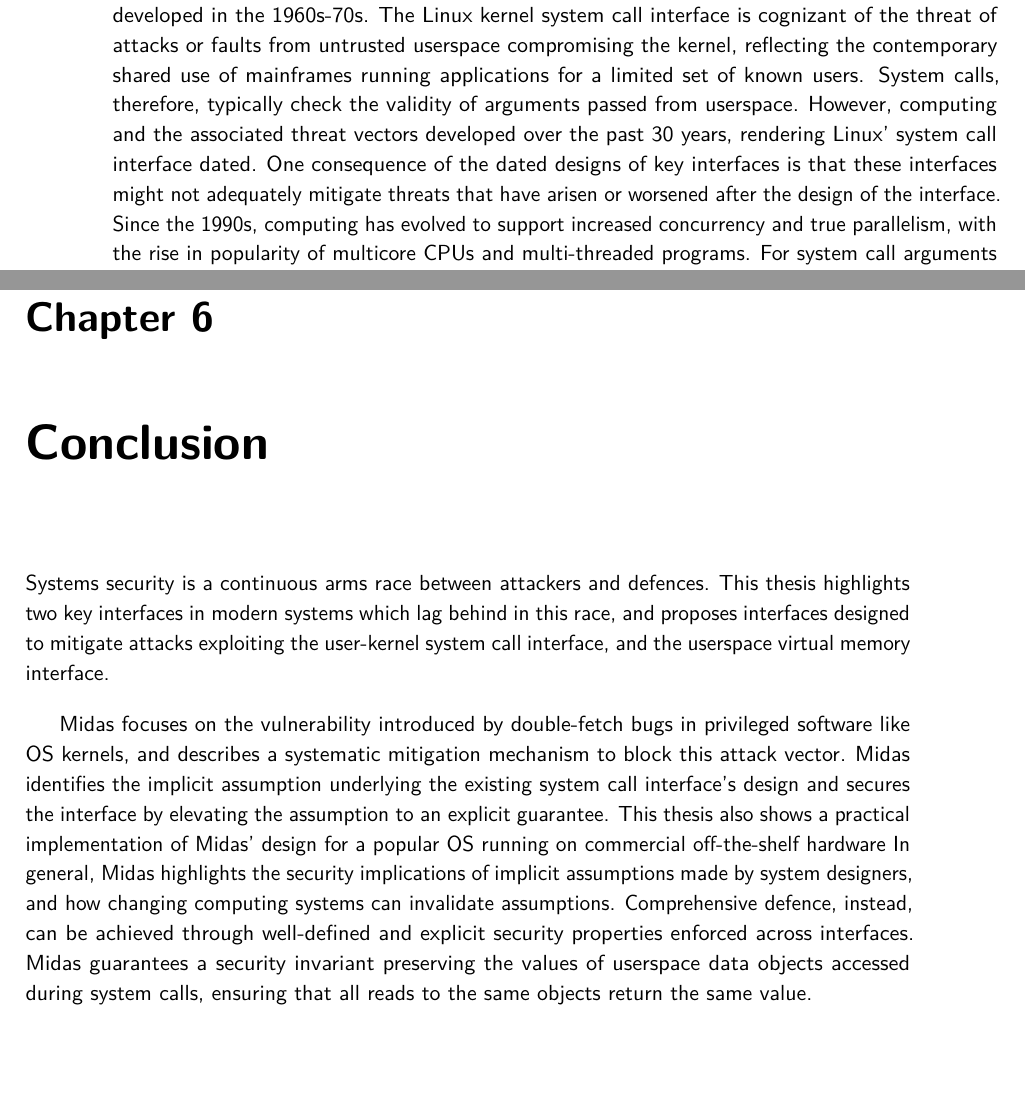
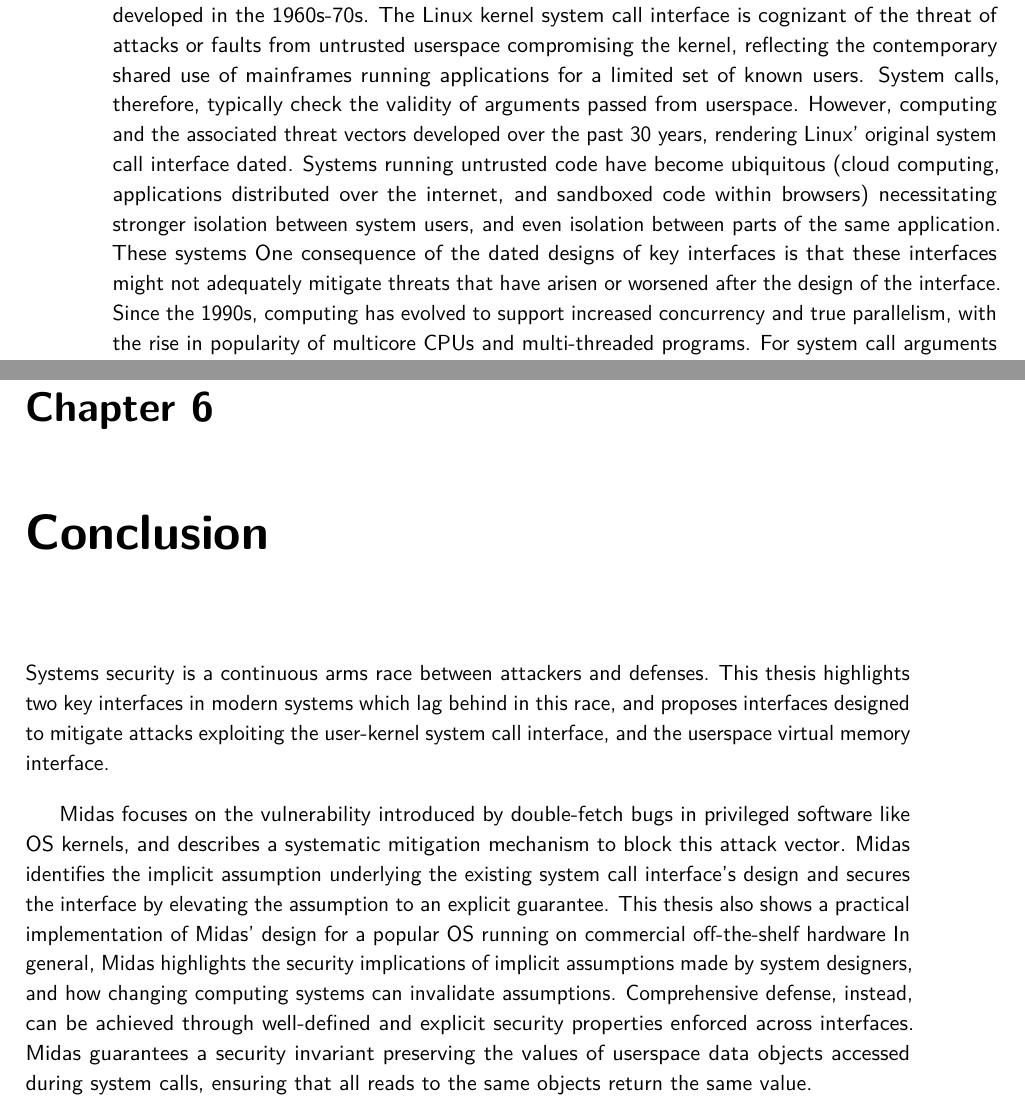
Before and after one commit to atrib/thesis, a LaTeX thesis (draft/thesis.tex, which reads chapters/conclusion.tex, chapters/intro.tex): two parts of pages 22 and 143 of 183, joined at a grey line, cut so that both start at the same text, the shorter picture padded with empty space. Compiled offline with pdfLaTeX.

Commit message:
Fixing minor issues

```diff
--- a/chapters/conclusion.tex
+++ b/chapters/conclusion.tex
@@ -1,4 +1,4 @@
-Systems security is a continuous arms race between attackers and defences.
+Systems security is a continuous arms race between attackers and defenses.
 This thesis highlights two key interfaces in modern systems which lag
 behind in this race, and proposes interfaces designed to mitigate attacks
 exploiting the user-kernel system call interface, and the
@@ -15,7 +15,7 @@ a popular OS running on commercial off-the-shelf hardware
 In general, \midas highlights the security implications of implicit assumptions
 made by system designers, and
 how changing computing systems can invalidate assumptions.
-Comprehensive defence, instead, can be achieved through well-defined and
+Comprehensive defense, instead, can be achieved through well-defined and
 explicit security properties enforced across interfaces.
 \midas guarantees a security invariant preserving the values of userspace data
 objects accessed during system calls, ensuring that all reads to the same
--- a/chapters/intro.tex
+++ b/chapters/intro.tex
@@ -111,7 +111,12 @@ set of known users.
 System calls, therefore, typically check the validity of arguments passed
 from userspace.
 However, computing and the associated threat vectors developed over the
-past 30 years, rendering Linux' system call interface dated.
+past 30 years, rendering Linux' original system call interface dated.
+Systems running untrusted code have become ubiquitous
+(cloud computing, applications distributed over the internet, and
+sandboxed code within browsers) necessitating stronger isolation between
+system users, and even isolation between parts of the same application.
+These systems
 One consequence of the dated designs of key interfaces is that these interfaces
 might not adequately mitigate threats
 that have arisen or worsened after the design of the interface.
```
